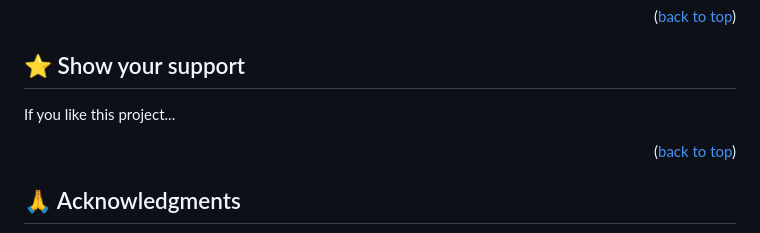
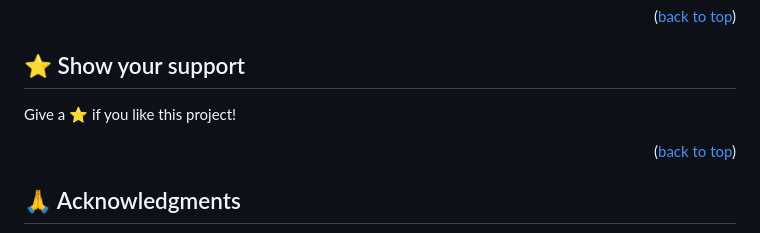
Before and after one commit to Khaled-Alaa-1/Portfolio-setup, a Markdown page: README.md, the part around the change. Rendered like a GitHub page.

```diff
--- a/README.md
+++ b/README.md
@@ -144,7 +144,7 @@ Feel free to check the [issues page](../../issues/).
 ## ⭐️ Show your support <a name="support"></a>
 
 
-If you like this project...
+Give a ⭐️ if you like this project!
 
 <p align="right">(<a href="#readme-top">back to top</a>)</p>
 
```
